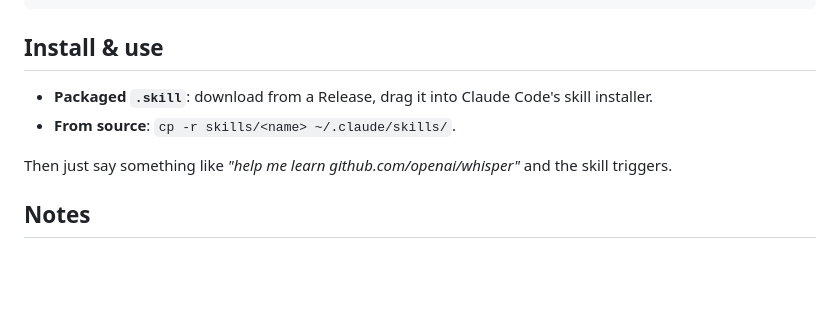
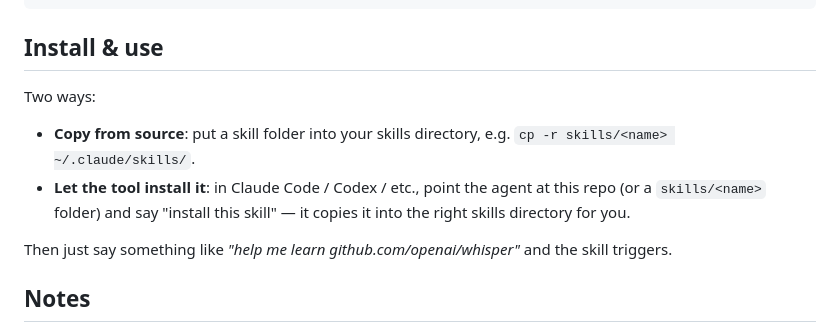
Before and after one commit to shangjunyang1986/ai-learning-skills, a Markdown page: README.en.md, the part around the change. Rendered like a GitHub page; blank space fills up the shorter version.

```diff
--- a/README.en.md
+++ b/README.en.md
@@ -64,8 +64,10 @@ A folder with no build step, no server, fully offline:
 
 ## Install & use
 
-- **Packaged `.skill`**: download from a Release, drag it into Claude Code's skill installer.
-- **From source**: `cp -r skills/<name> ~/.claude/skills/`.
+Two ways:
+
+- **Copy from source**: put a skill folder into your skills directory, e.g. `cp -r skills/<name> ~/.claude/skills/`.
+- **Let the tool install it**: in Claude Code / Codex / etc., point the agent at this repo (or a `skills/<name>` folder) and say "install this skill" — it copies it into the right skills directory for you.
 
 Then just say something like *"help me learn github.com/openai/whisper"* and the skill triggers.
 
```
Also changed, not shown: README.md (+4 -2 lines).
